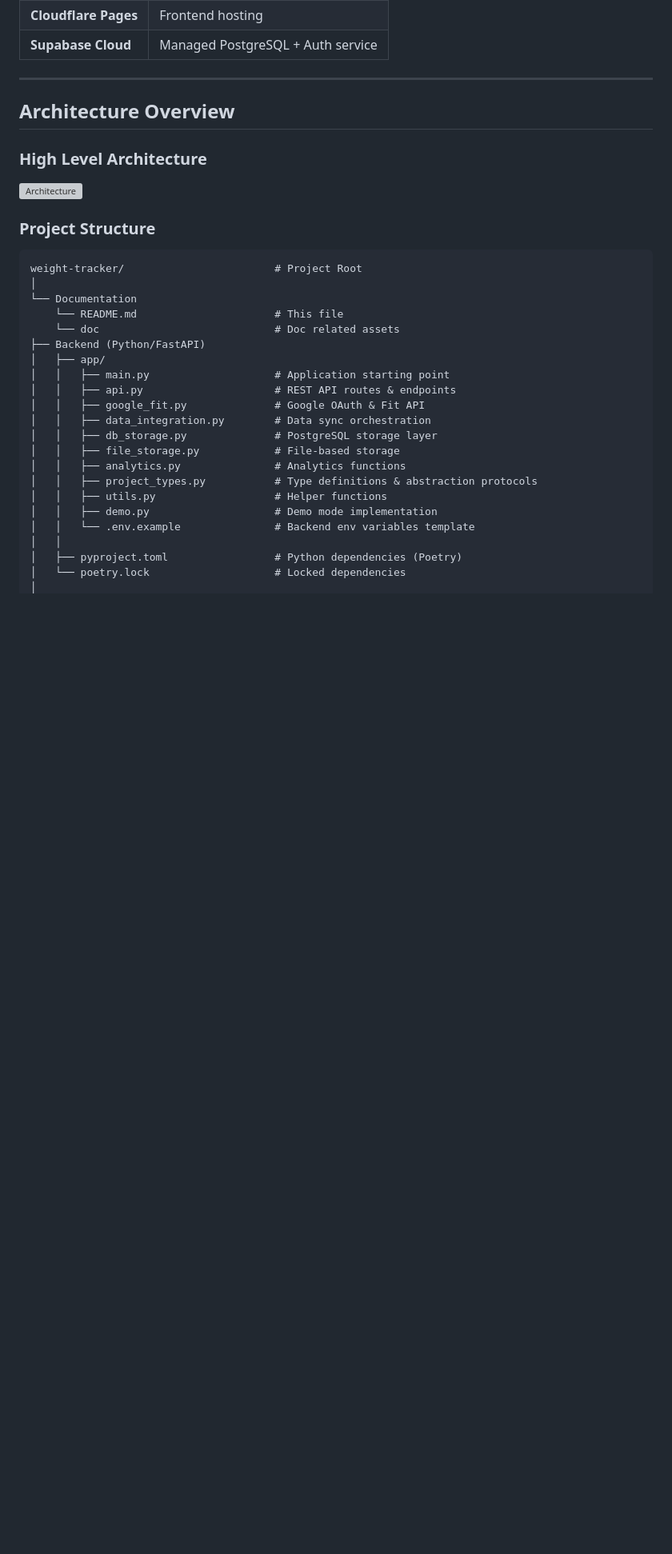
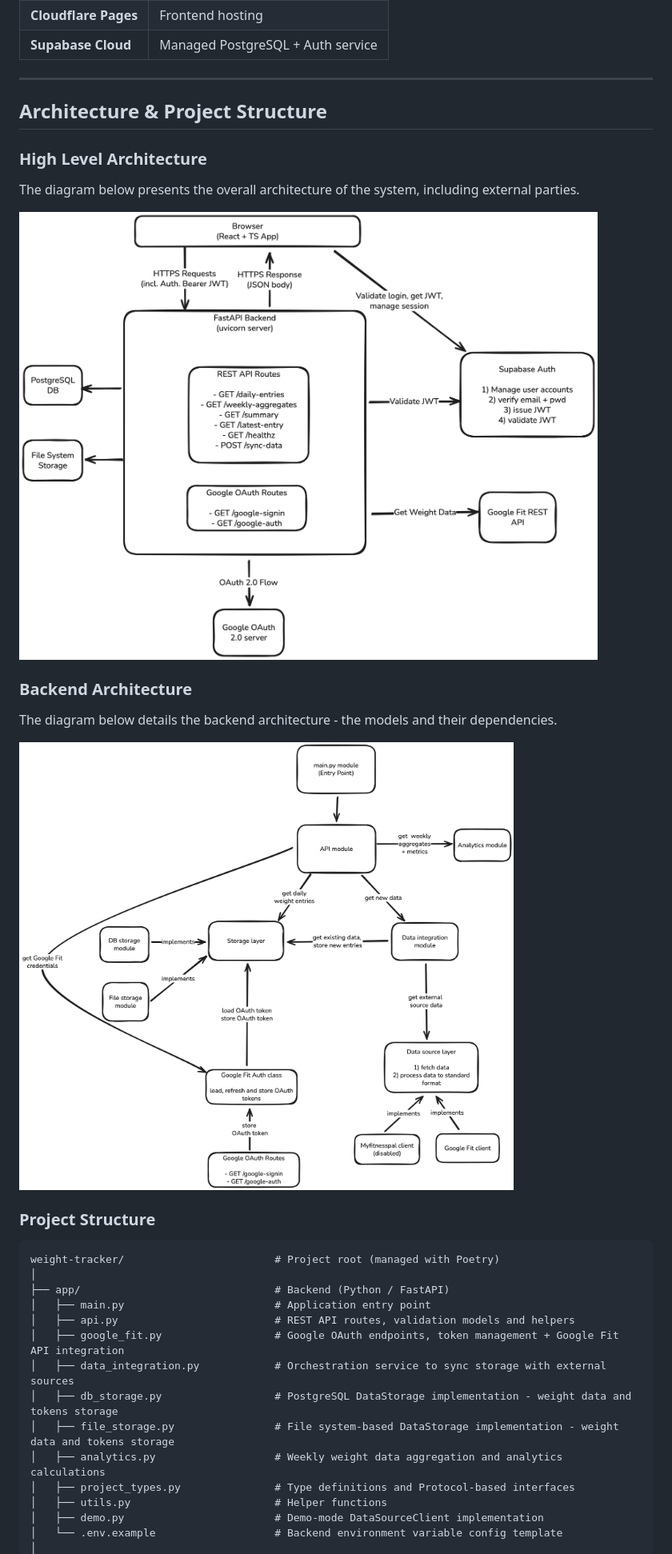
Before and after one commit to justaszie/weight-tracker, a Markdown page: README.md, the part around the change printed below. Shown: that part at 80% size. Rendered like a GitHub page; pictures changed too: doc/architecture_backend.png (added), doc/architecture_high_level.png (added); blank space fills up the shorter version; grey boxes are pictures that could not be loaded.

Commit message:
Doc: V2 of the README.md

````diff
--- a/README.md
+++ b/README.md
@@ -151,33 +167,35 @@ Drafts of the UI design were generated using [v0](https://v0.app/chat/simple-wei
 
 ---
 
-## Architecture Overview
+## Architecture & Project Structure
 
 ### High Level Architecture
 
-![Architecture](/doc/architecture.png)
+The diagram below presents the overall architecture of the system, including external parties.
+
+![Architecture - High Level](/doc/architecture_high_level.png)
+
+### Backend Architecture
+
+The diagram below details the backend architecture - the models and their dependencies.
+
+![Architecture - Backend](/doc/architecture_backend.png)
 
 ### Project Structure
+
 ```
-weight-tracker/                        # Project Root
+weight-tracker/                        # Project root (managed with Poetry)
 │
-└── Documentation
-    └── README.md                      # This file
-    └── doc                            # Doc related assets
-├── Backend (Python/FastAPI)
-│   ├── app/
-│   │   ├── main.py                    # Application starting point
-│   │   ├── api.py                     # REST API routes & endpoints
-│   │   ├── google_fit.py              # Google OAuth & Fit API
-│   │   ├── data_integration.py        # Data sync orchestration
-│   │   ├── db_storage.py              # PostgreSQL storage layer
-│   │   ├── file_storage.py            # File-based storage
-│   │   ├── analytics.py               # Analytics functions
-│   │   ├── project_types.py           # Type definitions & abstraction protocols
-│   │   ├── utils.py                   # Helper functions
-│   │   ├── demo.py                    # Demo mode implementation
-│   │   └── .env.example               # Backend env variables template
-│   │
-│   ├── pyproject.toml                 # Python dependencies (Poetry)
-│   └── poetry.lock                    # Locked dependencies
+├── app/                               # Backend (Python / FastAPI)
+│   ├── main.py                        # Application entry point
+│   ├── api.py                         # REST API routes, validation models and helpers
+│   ├── google_fit.py                  # Google OAuth endpoints, token management + Google Fit API integration
+│   ├── data_integration.py            # Orchestration service to sync storage with external sources
+│   ├── db_storage.py                  # PostgreSQL DataStorage implementation - weight data and tokens storage
+│   ├── file_storage.py                # File system-based DataStorage implementation - weight data and tokens storage
+│   ├── analytics.py                   # Weekly weight data aggregation and analytics calculations
+│   ├── project_types.py               # Type definitions and Protocol-based interfaces
+│   ├── utils.py                       # Helper functions
+│   ├── demo.py                        # Demo-mode DataSourceClient implementation
+│   └── .env.example                   # Backend environment variable config template
 │
````
Also changed, not shown: other parts of README.md (+198 -196 lines), doc/ci_cd_flow.png, 3 other files.
